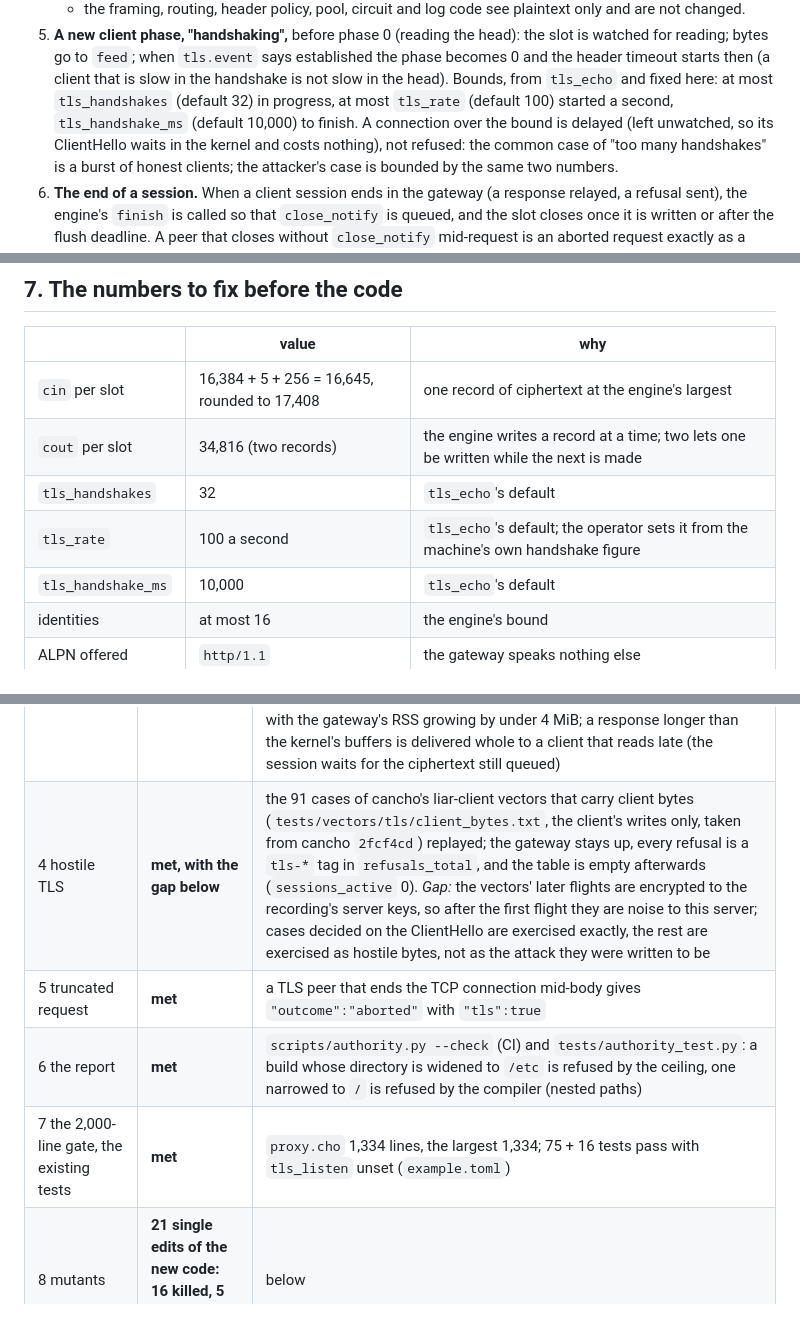
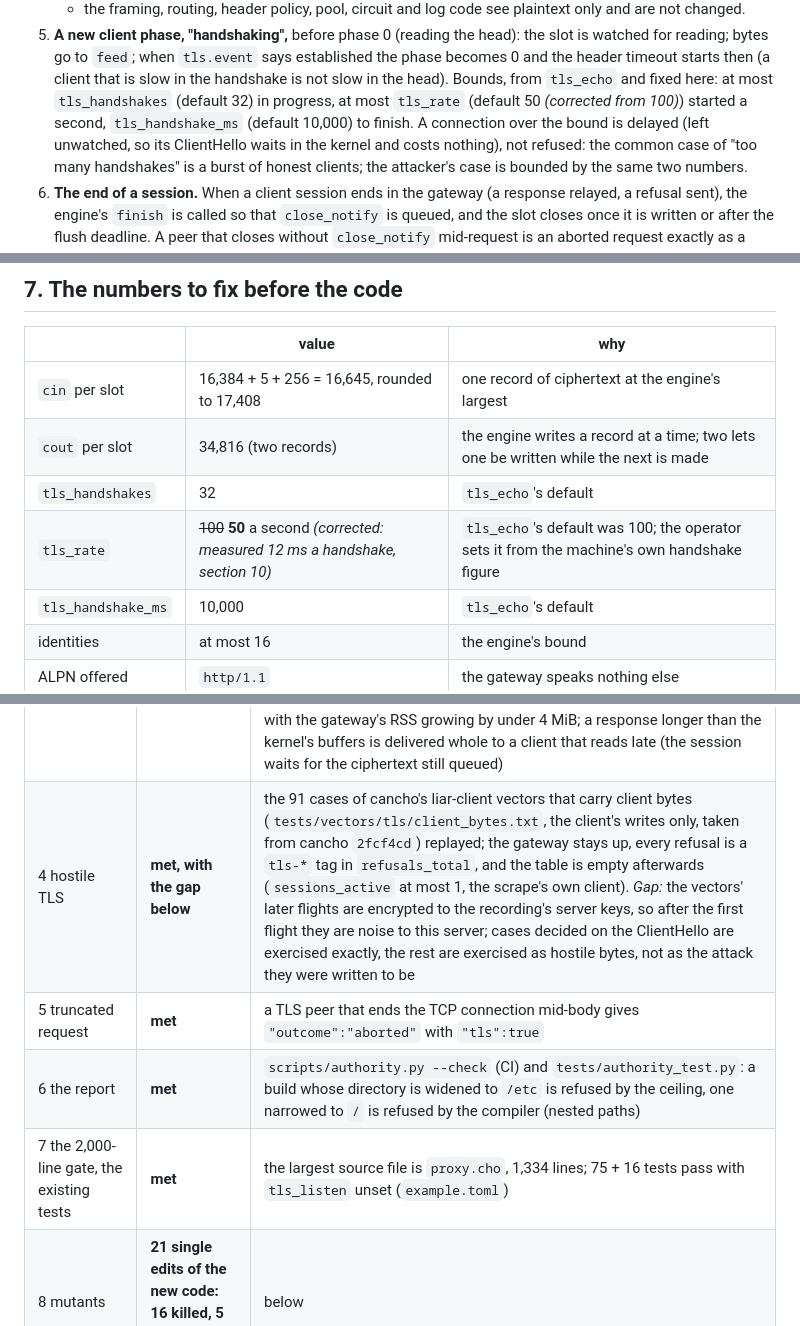
Before and after one commit to alpibrusl/cancho-gateway, a Markdown page: docs/tls.md, 3 parts joined by grey strips. GitHub-like rendering.

Commit message:
docs/tls.md: corrections to section 3 and 7, wording

```diff
--- a/docs/tls.md
+++ b/docs/tls.md
@@ -53,7 +53,7 @@ the same refusals, the same request id and log line over TLS as over plain TCP;
    - the framing, routing, header policy, pool, circuit and log code see plaintext only and are not changed.
 5. **A new client phase, "handshaking",** before phase 0 (reading the head): the slot is watched for reading; bytes go to `feed`; when `tls.event` says established the phase becomes 0 and the
    header timeout starts then (a client that is slow in the handshake is not slow in the head). Bounds, from `tls_echo` and fixed here: at most `tls_handshakes` (default 32) in progress, at
-   most `tls_rate` (default 100) started a second, `tls_handshake_ms` (default 10,000) to finish. A connection over the bound is delayed (left unwatched, so its ClientHello waits in the
+   most `tls_rate` (default 50 *(corrected from 100)*) started a second, `tls_handshake_ms` (default 10,000) to finish. A connection over the bound is delayed (left unwatched, so its ClientHello waits in the
    kernel and costs nothing), not refused: the common case of "too many handshakes" is a burst of honest clients; the attacker's case is bounded by the same two numbers.
 6. **The end of a session.** When a client session ends in the gateway (a response relayed, a refusal sent), the engine's `finish` is called so that `close_notify` is queued, and the slot
    closes once it is written or after the flush deadline. A peer that closes without `close_notify` mid-request is an aborted request exactly as a plain reset is (the request is
@@ -104,7 +104,7 @@ the same refusals, the same request id and log line over TLS as over plain TCP;
 | `cin` per slot | 16,384 + 5 + 256 = 16,645, rounded to 17,408 | one record of ciphertext at the engine's largest |
 | `cout` per slot | 34,816 (two records) | the engine writes a record at a time; two lets one be written while the next is made |
 | `tls_handshakes` | 32 | `tls_echo`'s default |
-| `tls_rate` | 100 a second | `tls_echo`'s default; the operator sets it from the machine's own handshake figure |
+| `tls_rate` | ~~100~~ **50** a second *(corrected: measured 12 ms a handshake, section 10)* | `tls_echo`'s default was 100; the operator sets it from the machine's own handshake figure |
 | `tls_handshake_ms` | 10,000 | `tls_echo`'s default |
 | identities | at most 16 | the engine's bound |
 | ALPN offered | `http/1.1` | the gateway speaks nothing else |
@@ -158,10 +158,10 @@ its handshake is dropped without an answer, since there is no HTTP to answer wit
 | 1 interop | **met** | `tests/tls_test.py`: Python `ssl`, `openssl s_client`, curl; a GET, a 3 MB POST echoed and a 6 MB response (byte for byte), 100 requests on separate connections, SNI picking the second identity and the default for an unknown name, ALPN `http/1.1` accepted and `h2` alone refused, TLS 1.2 refused; the log line has `"tls":true` and the upstream saw `X-Forwarded-Proto: https`. *(Not done: the log line's byte-for-byte check for every one of these; each checks the status, outcome and flag.)* |
 | 2 smuggling corpus | **met, as corrected above** | 60 framing cases and 39 chunked cases, the same verdict in the clear and over TLS |
 | 3 bounds | **met** | four silent peers at `tls_handshakes = 4` delay an honest one until they are dropped at `tls_handshake_ms`, and are counted as `tls.handshake-timeout`; 250 handshakes at `tls_rate = 50` take at least 3 s and are all served; a client that handshakes and stops reading is ended at its deadline with the gateway's RSS growing by under 4 MiB; a response longer than the kernel's buffers is delivered whole to a client that reads late (the session waits for the ciphertext still queued) |
-| 4 hostile TLS | **met, with the gap below** | the 91 cases of cancho's liar-client vectors that carry client bytes (`tests/vectors/tls/client_bytes.txt`, the client's writes only, taken from cancho `2fcf4cd`) replayed; the gateway stays up, every refusal is a `tls-*` tag in `refusals_total`, and the table is empty afterwards (`sessions_active` 0). *Gap:* the vectors' later flights are encrypted to the recording's server keys, so after the first flight they are noise to this server; cases decided on the ClientHello are exercised exactly, the rest are exercised as hostile bytes, not as the attack they were written to be |
+| 4 hostile TLS | **met, with the gap below** | the 91 cases of cancho's liar-client vectors that carry client bytes (`tests/vectors/tls/client_bytes.txt`, the client's writes only, taken from cancho `2fcf4cd`) replayed; the gateway stays up, every refusal is a `tls-*` tag in `refusals_total`, and the table is empty afterwards (`sessions_active` at most 1, the scrape's own client). *Gap:* the vectors' later flights are encrypted to the recording's server keys, so after the first flight they are noise to this server; cases decided on the ClientHello are exercised exactly, the rest are exercised as hostile bytes, not as the attack they were written to be |
 | 5 truncated request | **met** | a TLS peer that ends the TCP connection mid-body gives `"outcome":"aborted"` with `"tls":true` |
 | 6 the report | **met** | `scripts/authority.py --check` (CI) and `tests/authority_test.py`: a build whose directory is widened to `/etc` is refused by the ceiling, one narrowed to `/` is refused by the compiler (nested paths) |
-| 7 the 2,000-line gate, the existing tests | **met** | `proxy.cho` 1,334 lines, the largest 1,334; 75 + 16 tests pass with `tls_listen` unset (`example.toml`) |
+| 7 the 2,000-line gate, the existing tests | **met** | the largest source file is `proxy.cho`, 1,334 lines; 75 + 16 tests pass with `tls_listen` unset (`example.toml`) |
 | 8 mutants | **21 single edits of the new code: 16 killed, 5 survive, each argued** | below |
 | 9 cost in the benchmark harness | **not done** | the harness has no TLS-capable load tool; the informal numbers below are one machine, one connection, Python endpoints |
 
```
